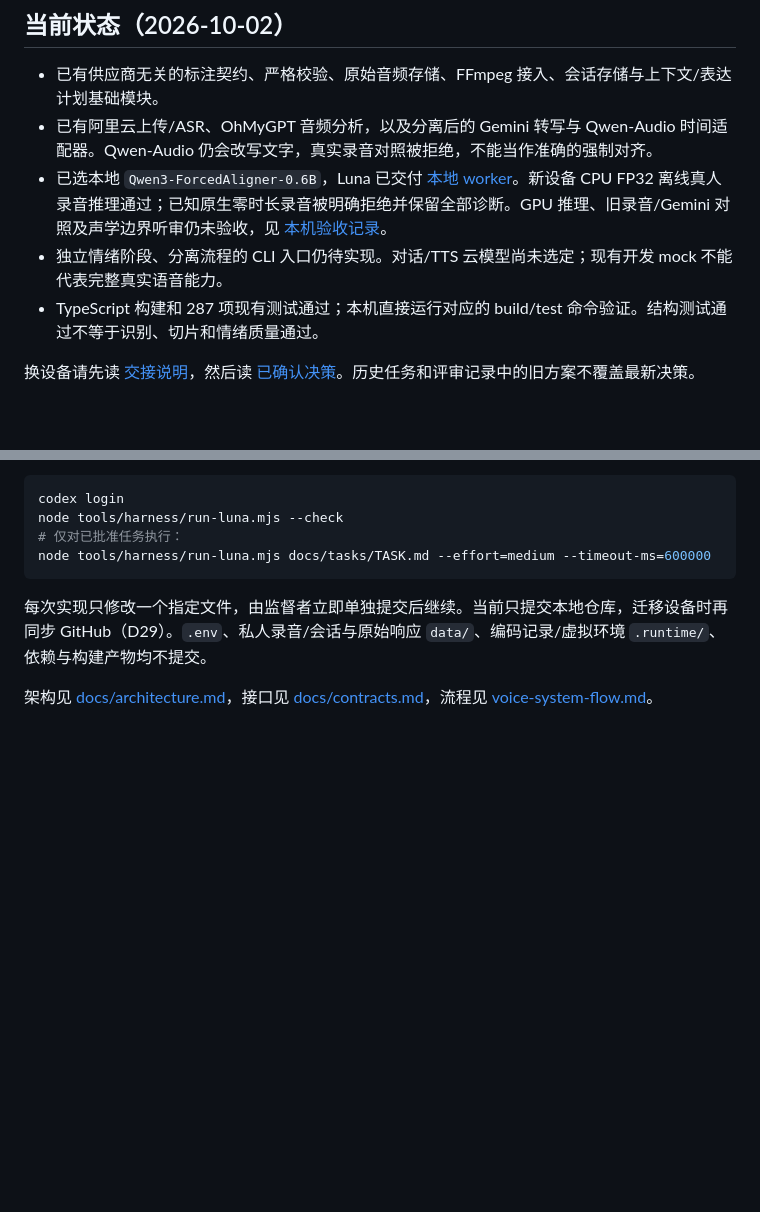
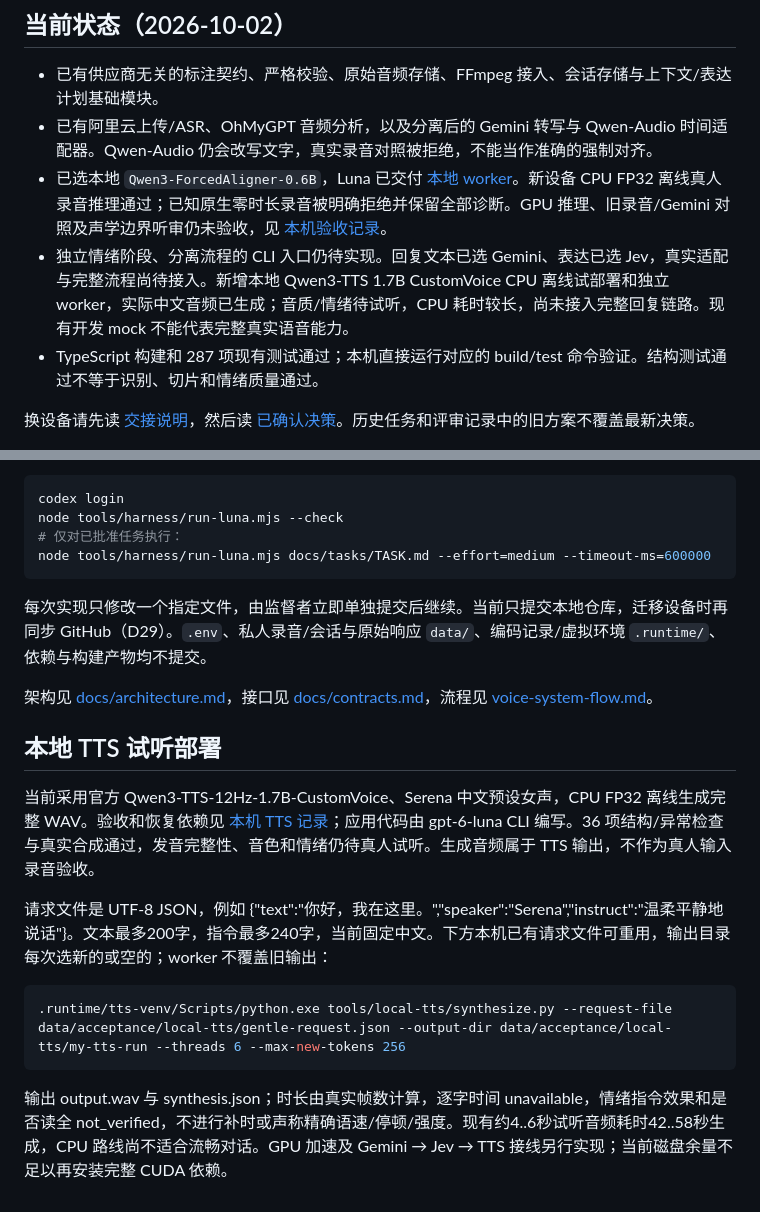
Before and after one commit to pellx/mutsumi, a Markdown page: README.md, 2 parts joined by grey strips. GitHub-like rendering; blank space fills up the shorter version.

Commit message:
docs: add local TTS command and measured trial status

````diff
--- a/README.md
+++ b/README.md
@@ -7,7 +7,7 @@
 - 已有供应商无关的标注契约、严格校验、原始音频存储、FFmpeg 接入、会话存储与上下文/表达计划基础模块。
 - 已有阿里云上传/ASR、OhMyGPT 音频分析，以及分离后的 Gemini 转写与 Qwen-Audio 时间适配器。Qwen-Audio 仍会改写文字，真实录音对照被拒绝，不能当作准确的强制对齐。
 - 已选本地 `Qwen3-ForcedAligner-0.6B`，Luna 已交付 [本地 worker](tools/local-aligner/align.py)。新设备 CPU FP32 离线真人录音推理通过；已知原生零时长录音被明确拒绝并保留全部诊断。GPU 推理、旧录音/Gemini 对照及声学边界听审仍未验收，见 [本机验收记录](docs/reviews/M02-local-forced-aligner-new-device.md)。
-- 独立情绪阶段、分离流程的 CLI 入口仍待实现。对话/TTS 云模型尚未选定；现有开发 mock 不能代表完整真实语音能力。
+- 独立情绪阶段、分离流程的 CLI 入口仍待实现。回复文本已选 Gemini、表达已选 Jev，真实适配与完整流程尚待接入。新增本地 Qwen3-TTS 1.7B CustomVoice CPU 离线试部署和独立 worker，实际中文音频已生成；音质/情绪待试听，CPU 耗时较长，尚未接入完整回复链路。现有开发 mock 不能代表完整真实语音能力。
 - TypeScript 构建和 287 项现有测试通过；本机直接运行对应的 build/test 命令验证。结构测试通过不等于识别、切片和情绪质量通过。
 
 换设备请先读 [交接说明](docs/device-handoff.md)，然后读 [已确认决策](docs/decisions.md)。历史任务和评审记录中的旧方案不覆盖最新决策。
@@ -49,3 +49,16 @@ node tools/harness/run-luna.mjs docs/tasks/TASK.md --effort=medium --timeout-ms=
 每次实现只修改一个指定文件，由监督者立即单独提交后继续。当前只提交本地仓库，迁移设备时再同步 GitHub（D29）。`.env`、私人录音/会话与原始响应 `data/`、编码记录/虚拟环境 `.runtime/`、依赖与构建产物均不提交。
 
 架构见 [docs/architecture.md](docs/architecture.md)，接口见 [docs/contracts.md](docs/contracts.md)，流程见 [voice-system-flow.md](voice-system-flow.md)。
+
+
+## 本地 TTS 试听部署
+
+当前采用官方 Qwen3-TTS-12Hz-1.7B-CustomVoice、Serena 中文预设女声，CPU FP32 离线生成完整 WAV。验收和恢复依赖见 [本机 TTS 记录](docs/reviews/M04-local-tts.md)；应用代码由 gpt-6-luna CLI 编写。36 项结构/异常检查与真实合成通过，发音完整性、音色和情绪仍待真人试听。生成音频属于 TTS 输出，不作为真人输入录音验收。
+
+请求文件是 UTF-8 JSON，例如 {"text":"你好，我在这里。","speaker":"Serena","instruct":"温柔平静地说话"}。文本最多200字，指令最多240字，当前固定中文。下方本机已有请求文件可重用，输出目录每次选新的或空的；worker 不覆盖旧输出：
+
+```powershell
+.runtime/tts-venv/Scripts/python.exe tools/local-tts/synthesize.py --request-file data/acceptance/local-tts/gentle-request.json --output-dir data/acceptance/local-tts/my-tts-run --threads 6 --max-new-tokens 256
+```
+
+输出 output.wav 与 synthesis.json；时长由真实帧数计算，逐字时间 unavailable，情绪指令效果和是否读全 not_verified，不进行补时或声称精确语速/停顿/强度。现有约4..6秒试听音频耗时42..58秒生成，CPU 路线尚不适合流畅对话。GPU 加速及 Gemini → Jev → TTS 接线另行实现；当前磁盘余量不足以再安装完整 CUDA 依赖。
````
